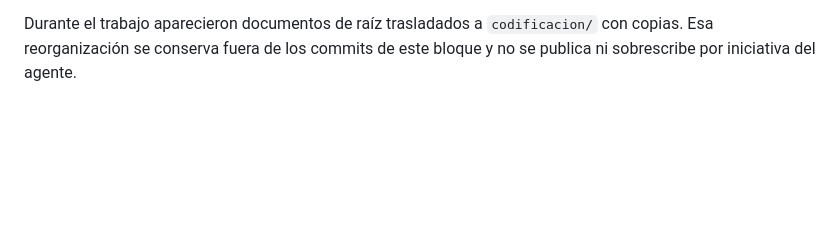
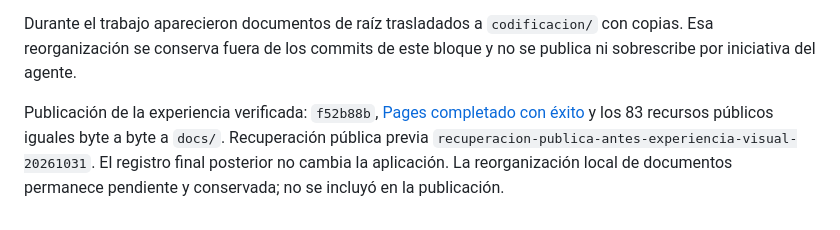
Before and after one commit to Izangnz/buba-friends, a Markdown page: codificacion/README.md, the part around the change. GitHub-like rendering; blank space fills up the shorter version.

Commit message:
Registrar publicación y verificaciones de la nueva experiencia visual

```diff
--- a/codificacion/README.md
+++ b/codificacion/README.md
@@ -480,3 +480,6 @@ Bloque sobre el descubrimiento personalizado ya terminado y publicado (`4aceeb6`
 5. Revisar una conversación, un borrador, Historias y Destacadas. Comprobar con teclado abierto que el avance y los campos quedan accesibles; observar legibilidad a 375/390 px, áreas seguras y scroll. No reiniciar datos para probar.
 
 Durante el trabajo aparecieron documentos de raíz trasladados a `codificacion/` con copias. Esa reorganización se conserva fuera de los commits de este bloque y no se publica ni sobrescribe por iniciativa del agente.
+
+
+Publicación de la experiencia verificada: `f52b88b`, [Pages completado con éxito](https://github.com/Izangnz/buba-friends/actions/runs/41148413439) y los 83 recursos públicos iguales byte a byte a `docs/`. Recuperación pública previa `recuperacion-publica-antes-experiencia-visual-20261031`. El registro final posterior no cambia la aplicación. La reorganización local de documentos permanece pendiente y conservada; no se incluyó en la publicación.
```
Also changed, not shown: PROGRESO-EXPERIENCIA-VISUAL.md (+6 -2 lines).
